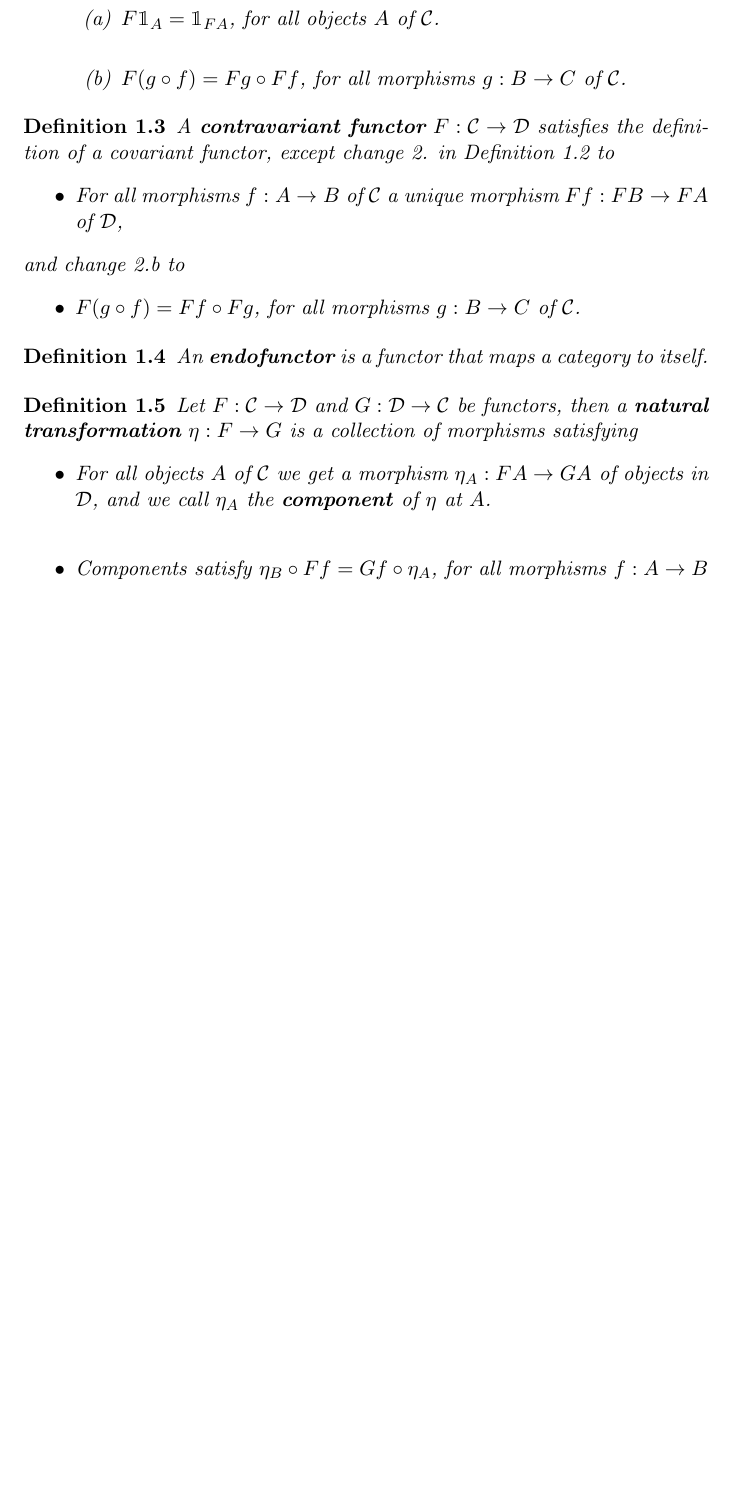
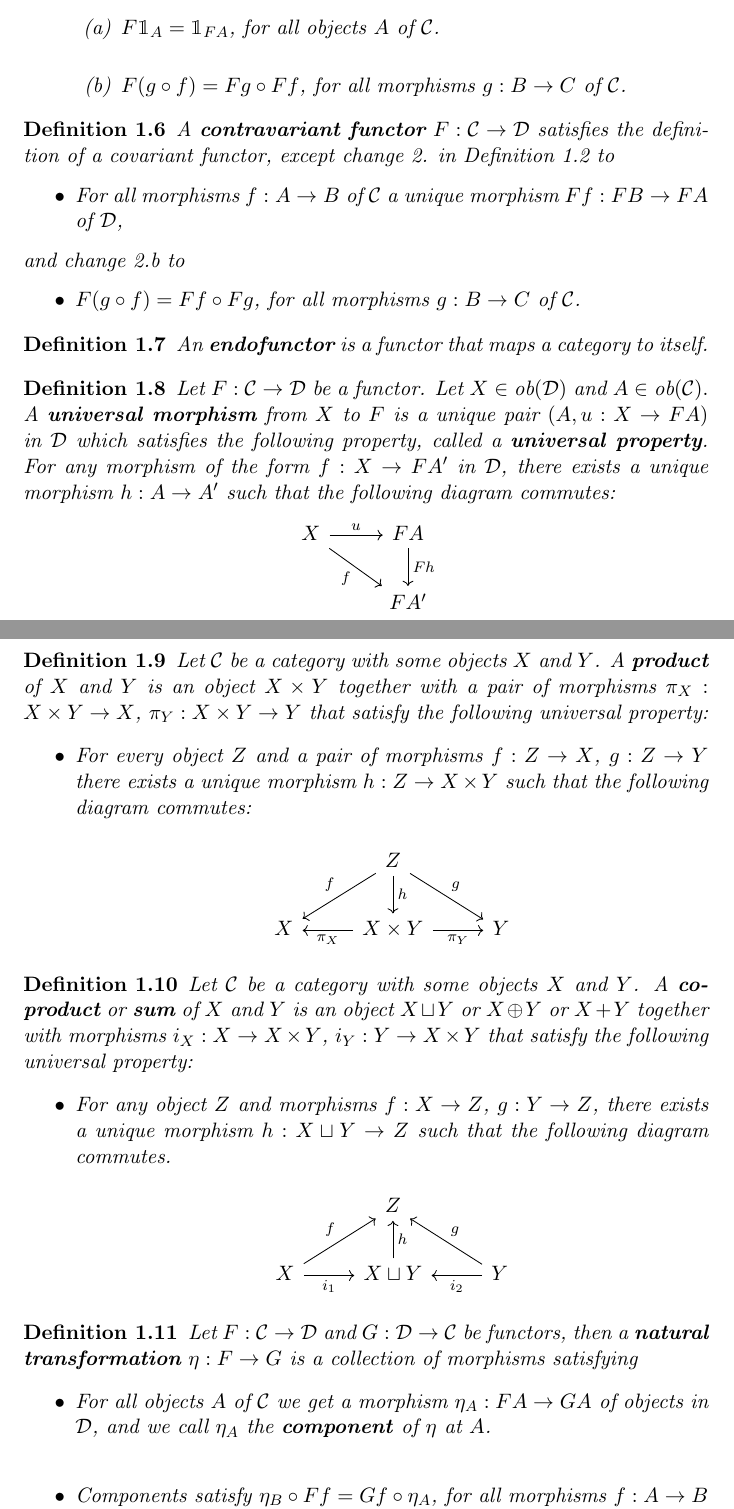
Before and after one commit to atugard/category_theory, a LaTeX document (notes/category.tex): part of page 2 of 4 before the commit and two parts of pages 2 and 3 of 6 after it, the two joined at a grey line, cut so that both start at the same text, the shorter picture padded with empty space. Compiled offline with pdfLaTeX.

Commit message:
Added a few definitions.

```diff
--- a/notes/category.tex
+++ b/notes/category.tex
@@ -54,6 +76,49 @@
 \begin{defn}
   An \textbf{endofunctor} is a functor that maps a category to itself.
 \end{defn}
+
+
+\begin{defn}
+  Let $F: \mcC \to \mcD$ be a functor. Let $X \in \ob(\mcD)$ and $A \in \ob(\mcC).$ A \textbf{universal morphism} from $X$ to $F$ is a unique pair
+  $(A, u: X \to FA)$ in $\mcD$ which satisfies the following property, called a \textbf{universal property}.
+  For any morphism of the form $f: X \to FA'$ in $\mcD$, there exists a unique morphism $h: A \to A'$ such that the following diagram commutes:
+  \begin{center}
+    \begin{tikzcd}
+      X \arrow[r, "{u}"] \arrow[rd, swap, "{f}"] & FA \arrow[d, "{Fh}"] \\
+      & FA'
+    \end{tikzcd}
+  \end{center}
+\end{defn}
+
+\begin{defn}
+  Let $\mcC$ be a category with some objects $X$ and $Y$. A \textbf{product} of $X$ and $Y$ is an object $X \times Y$ together with a pair of morphisms
+  $\pi_X: X \times Y\to X$, $\pi_Y: X \times Y\to Y$ that satisfy the following universal property:
+  \begin{itemize}
+  \item For every object $Z$ and a pair of morphisms $f: Z \to X$, $g: Z \to Y$ there exists a unique morphism $h: Z \to X \times Y$ such that
+    the following diagram commutes:
+    \begin{center}
+      \begin{tikzcd}
+        & Z \arrow[dl, swap, "{f}"] \arrow[d, "{h}"] \arrow[dr, "{g}"] & \\
+        X & X \times Y \arrow[l,  "{\pi_X}"]  \arrow[r, swap,  "{\pi_Y}"] & Y
+      \end{tikzcd}
+    \end{center}
+  \end{itemize}
+\end{defn}
+
+\begin{defn}
+  Let $\mcC$ be a category with some objects $X$ and $Y$. A \textbf{coproduct} or \textbf{sum} of $X$ and $Y$ is an object $X \sqcup Y$ or $X \oplus Y$ or $X + Y$
+  together with morphisms $i _X: X \to X \times Y$, $i_Y: Y \to X \times Y$ that satisfy the following universal property:
+  \begin{itemize}
+    \item For any object $Z$ and morphisms $f: X \to Z$, $g: Y \to Z$, there exists a unique morphism $h: X \sqcup Y \to Z$ such that the following diagram commutes.
+    \begin{center}
+      \begin{tikzcd}
+        & Z & \\
+        X \arrow[ur, "{f}"] \arrow[r, swap, "{i_1}"] & X \sqcup Y \arrow[u, swap, "{h}"] & Y \arrow[ul, swap, "{g}"] \arrow[l, "{i_2}"]
+      \end{tikzcd}
+    \end{center}
+  \end{itemize}
+\end{defn}
+
 
 \begin{defn}
   Let $F: \mcC \to \mcD$ and $G: \mcD \to \mcC$ be functors, then a \textbf{natural transformation} $\eta: F \to G$ is a collection of morphisms satisfying
```
Also changed, not shown: notes/category.tex (22 more changed lines).
